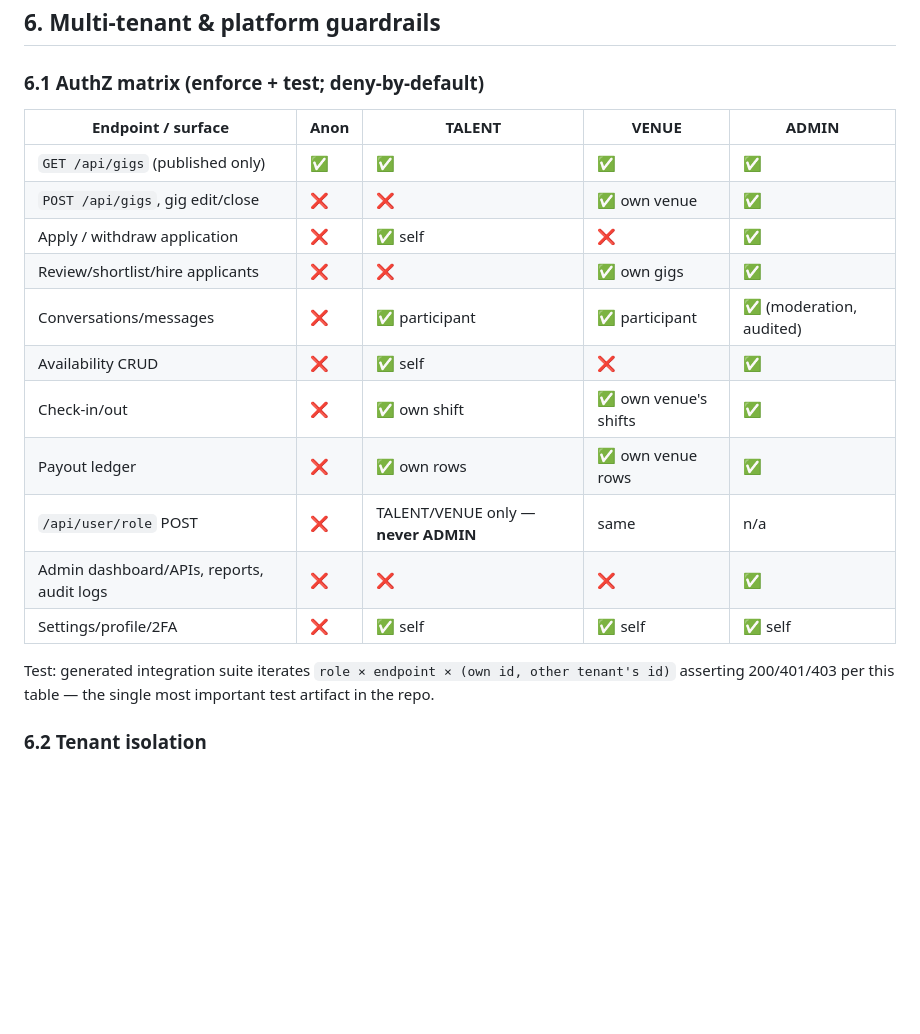
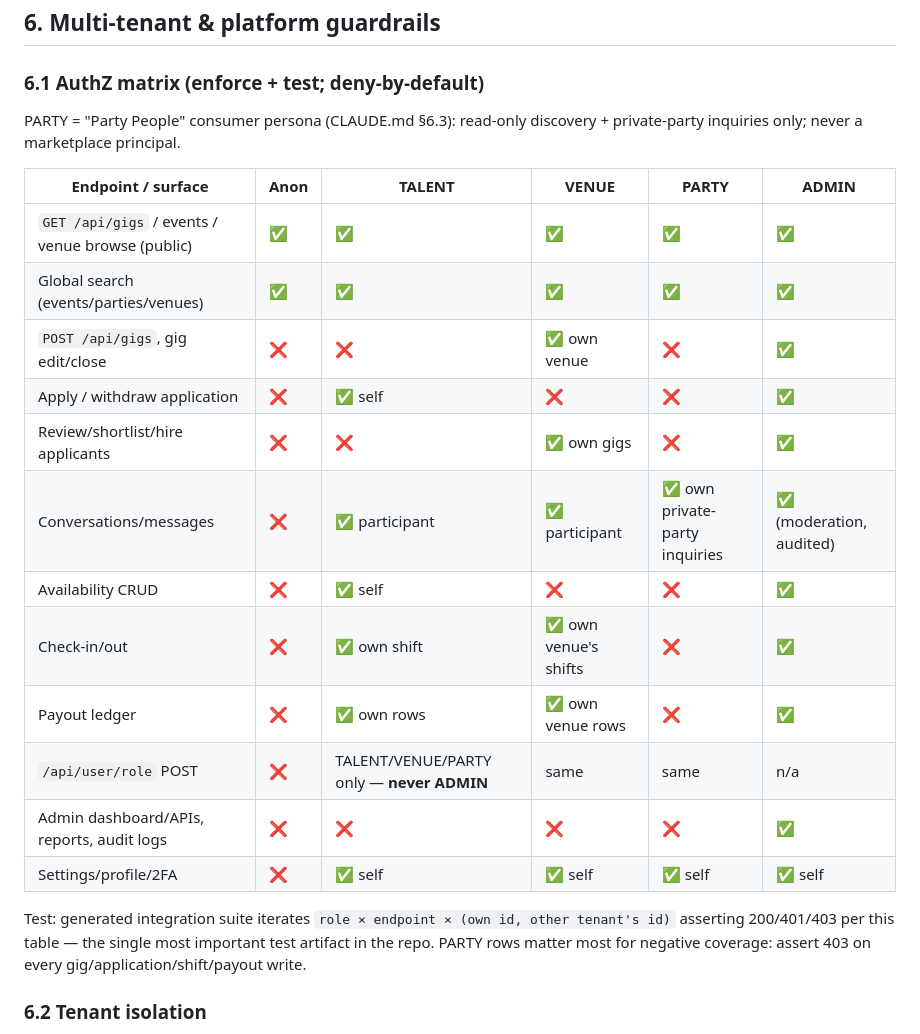
Before and after one commit to EdAlexc/after-dark-v-a01, a Markdown page: TENANT_GUARDRAIL.md, the part around the change. GitHub-like rendering; blank space fills up the shorter version.

Commit message:
Add "Party People" as a read-only consumer tenant
Documents the third actor from the landing "Roles We Power": PARTY role can
search/browse public events, parties, and venues, and send private-party
inquiries to venues, but has no marketplace-principal capabilities. Updates
CLAUDE.md §6.3 (tenancy model) and the TENANT_GUARDRAIL §6.1 authZ matrix
(new PARTY column, deny-by-default on all gig/application/shift/payout writes).

Co-Authored-By: Claude Fable 5 <noreply@anthropic.com>

```diff
--- a/TENANT_GUARDRAIL.md
+++ b/TENANT_GUARDRAIL.md
@@ -158,22 +158,28 @@ Neon, Stripe, AWS/Vercel, error-tracking = **processors**.
 ## 6. Multi-tenant & platform guardrails
 
 ### 6.1 AuthZ matrix (enforce + test; deny-by-default)
-| Endpoint / surface | Anon | TALENT | VENUE | ADMIN |
-|---|---|---|---|---|
-| `GET /api/gigs` (published only) | ✅ | ✅ | ✅ | ✅ |
-| `POST /api/gigs`, gig edit/close | ❌ | ❌ | ✅ own venue | ✅ |
-| Apply / withdraw application | ❌ | ✅ self | ❌ | ✅ |
-| Review/shortlist/hire applicants | ❌ | ❌ | ✅ own gigs | ✅ |
-| Conversations/messages | ❌ | ✅ participant | ✅ participant | ✅ (moderation, audited) |
-| Availability CRUD | ❌ | ✅ self | ❌ | ✅ |
-| Check-in/out | ❌ | ✅ own shift | ✅ own venue's shifts | ✅ |
-| Payout ledger | ❌ | ✅ own rows | ✅ own venue rows | ✅ |
-| `/api/user/role` POST | ❌ | TALENT/VENUE only — **never ADMIN** | same | n/a |
-| Admin dashboard/APIs, reports, audit logs | ❌ | ❌ | ❌ | ✅ |
-| Settings/profile/2FA | ❌ | ✅ self | ✅ self | ✅ self |
+PARTY = "Party People" consumer persona (CLAUDE.md §6.3): read-only discovery + private-party
+inquiries only; never a marketplace principal.
+
+| Endpoint / surface | Anon | TALENT | VENUE | PARTY | ADMIN |
+|---|---|---|---|---|---|
+| `GET /api/gigs` / events / venue browse (public) | ✅ | ✅ | ✅ | ✅ | ✅ |
+| Global search (events/parties/venues) | ✅ | ✅ | ✅ | ✅ | ✅ |
+| `POST /api/gigs`, gig edit/close | ❌ | ❌ | ✅ own venue | ❌ | ✅ |
+| Apply / withdraw application | ❌ | ✅ self | ❌ | ❌ | ✅ |
+| Review/shortlist/hire applicants | ❌ | ❌ | ✅ own gigs | ❌ | ✅ |
+| Conversations/messages | ❌ | ✅ participant | ✅ participant | ✅ own private-party inquiries | ✅ (moderation, audited) |
+| Availability CRUD | ❌ | ✅ self | ❌ | ❌ | ✅ |
+| Check-in/out | ❌ | ✅ own shift | ✅ own venue's shifts | ❌ | ✅ |
+| Payout ledger | ❌ | ✅ own rows | ✅ own venue rows | ❌ | ✅ |
+| `/api/user/role` POST | ❌ | TALENT/VENUE/PARTY only — **never ADMIN** | same | same | n/a |
+| Admin dashboard/APIs, reports, audit logs | ❌ | ❌ | ❌ | ❌ | ✅ |
+| Settings/profile/2FA | ❌ | ✅ self | ✅ self | ✅ self | ✅ self |
 
 Test: generated integration suite iterates `role × endpoint × (own id, other tenant's id)`
 asserting 200/401/403 per this table — the single most important test artifact in the repo.
+PARTY rows matter most for negative coverage: assert 403 on every gig/application/shift/payout
+write.
 
 ### 6.2 Tenant isolation
 - All queries scoped server-side from session (pattern already used in `/api/gigs` POST — keep).
```
Also changed, not shown: CLAUDE.md (+9 -0 lines).
